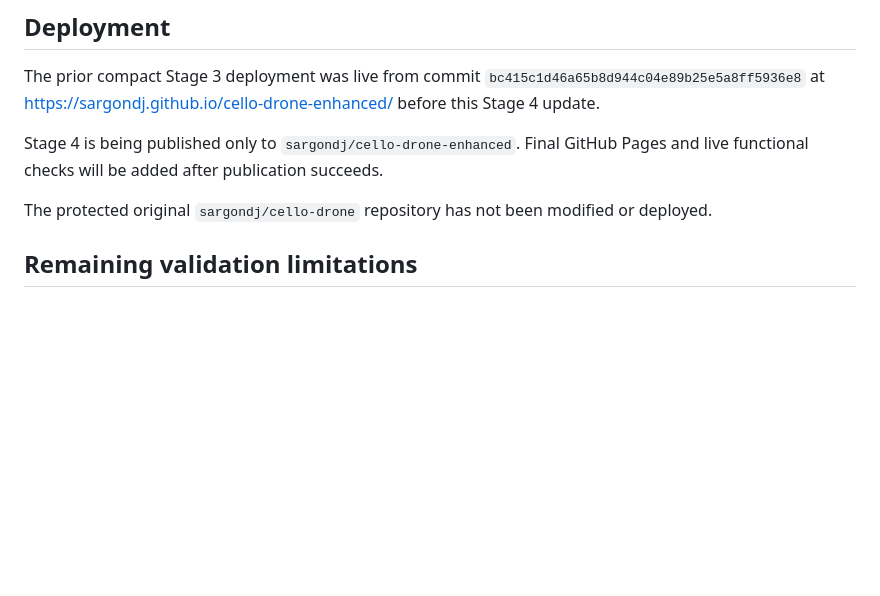
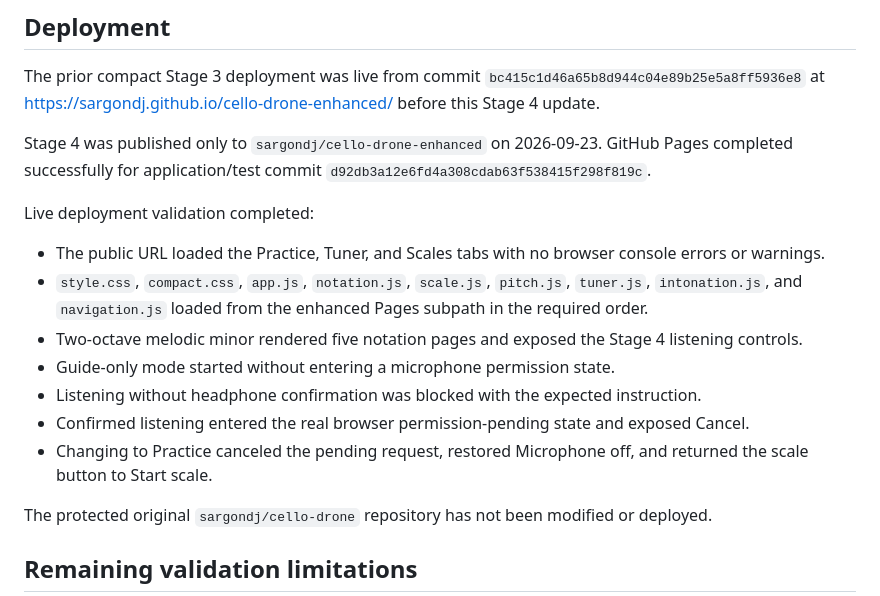
Before and after one commit to sargondj/cello-drone-enhanced, a Markdown page: PROGRESS.md, the part around the change. Drawn GitHub-style; blank space fills up the shorter version.

Commit message:
Document Stage 4 deployment verification

```diff
--- a/PROGRESS.md
+++ b/PROGRESS.md
@@ -52,7 +52,17 @@ This cumulative release contains Stages 1–4. It includes the compact tabbed in
 
 The prior compact Stage 3 deployment was live from commit `bc415c1d46a65b8d944c04e89b25e5a8ff5936e8` at https://sargondj.github.io/cello-drone-enhanced/ before this Stage 4 update.
 
-Stage 4 is being published only to `sargondj/cello-drone-enhanced`. Final GitHub Pages and live functional checks will be added after publication succeeds.
+Stage 4 was published only to `sargondj/cello-drone-enhanced` on 2026-09-23. GitHub Pages completed successfully for application/test commit `d92db3a12e6fd4a308cdab63f538415f298f819c`.
+
+Live deployment validation completed:
+
+- The public URL loaded the Practice, Tuner, and Scales tabs with no browser console errors or warnings.
+- `style.css`, `compact.css`, `app.js`, `notation.js`, `scale.js`, `pitch.js`, `tuner.js`, `intonation.js`, and `navigation.js` loaded from the enhanced Pages subpath in the required order.
+- Two-octave melodic minor rendered five notation pages and exposed the Stage 4 listening controls.
+- Guide-only mode started without entering a microphone permission state.
+- Listening without headphone confirmation was blocked with the expected instruction.
+- Confirmed listening entered the real browser permission-pending state and exposed Cancel.
+- Changing to Practice canceled the pending request, restored Microphone off, and returned the scale button to Start scale.
 
 The protected original `sargondj/cello-drone` repository has not been modified or deployed.
 
```
